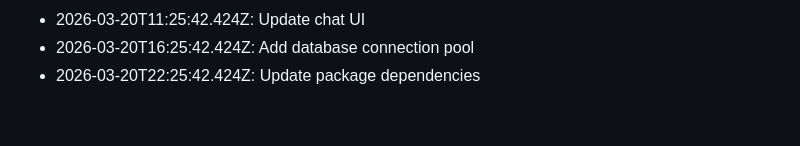
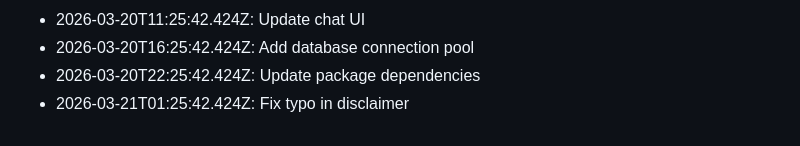
Before and after one commit to KobiTalha/PharmaLens, a Markdown page: HISTORY.md, the part around the change. GitHub-like rendering.

Commit message:
Fix typo in disclaimer - 295

```diff
--- a/HISTORY.md
+++ b/HISTORY.md
@@ -295,3 +295,4 @@
 - 2026-03-20T11:25:42.424Z: Update chat UI
 - 2026-03-20T16:25:42.424Z: Add database connection pool
 - 2026-03-20T22:25:42.424Z: Update package dependencies
+- 2026-03-21T01:25:42.424Z: Fix typo in disclaimer
```
